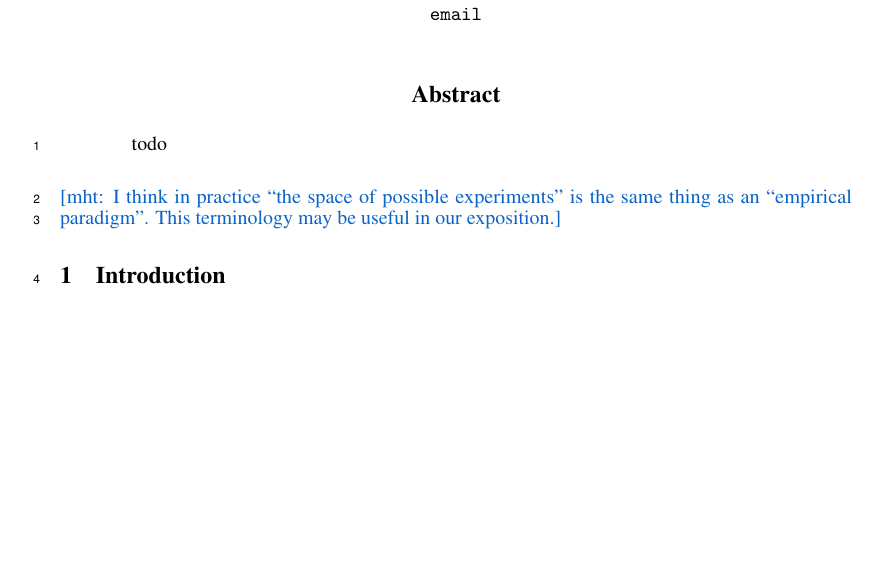
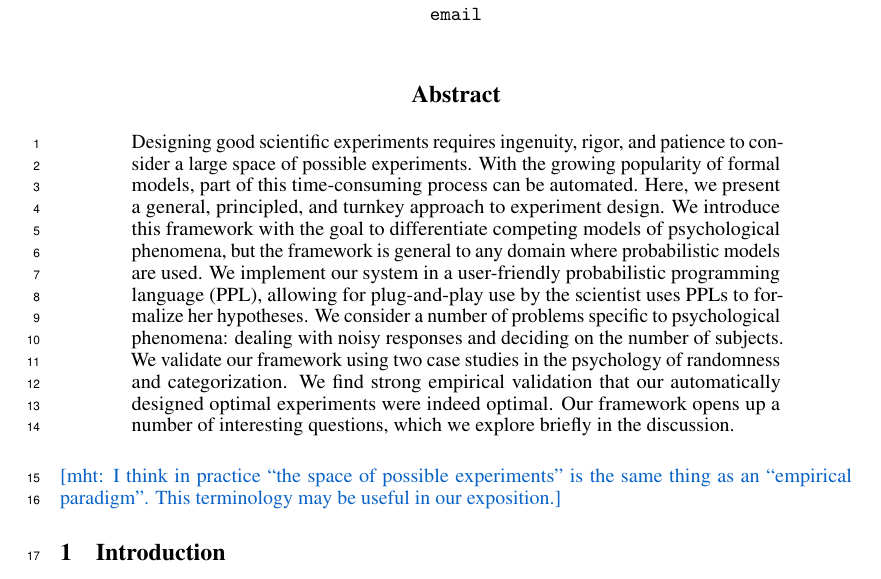
Before and after one commit to mhtess/oed, a LaTeX paper (writing/nips2016/oed_nips_2016.tex): part of page 1 of 10, cut so that both start at the same text, the shorter picture padded with empty space. Compiled offline with pdfLaTeX.

Commit message:
first stab at abstract

```diff
--- a/writing/nips2016/oed_nips_2016.tex
+++ b/writing/nips2016/oed_nips_2016.tex
@@ -138,7 +138,18 @@
 \maketitle
 
 \begin{abstract}
-todo
+
+Designing good scientific experiments requires ingenuity, rigor, and patience to consider a large space of possible experiments.
+With the growing popularity of formal models, part of this time-consuming process can be automated.
+Here, we present a general, principled, and turnkey approach to experiment design.
+We introduce this framework with the goal to differentiate competing models of psychological phenomena, but the framework is general to any domain where probabilistic models are used.
+We implement our system in a user-friendly probabilistic programming language (PPL), allowing for plug-and-play use by the scientist uses PPLs to formalize her hypotheses.
+We consider a number of problems specific to psychological phenomena: dealing with noisy responses and deciding on the number of subjects.
+We validate our framework using two case studies in the psychology of randomness and categorization.
+We find strong empirical validation that our automatically designed optimal experiments were indeed optimal.
+Our framework opens up a number of interesting questions, which we explore briefly in the discussion.
+
+
 \end{abstract}
 
 \mht{I think in practice ``the space of possible experiments'' is the same thing as an ``empirical paradigm''. This terminology may be useful in our exposition.}
```
